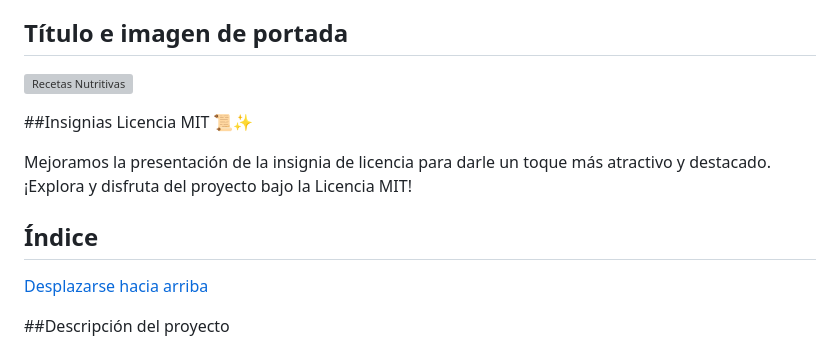
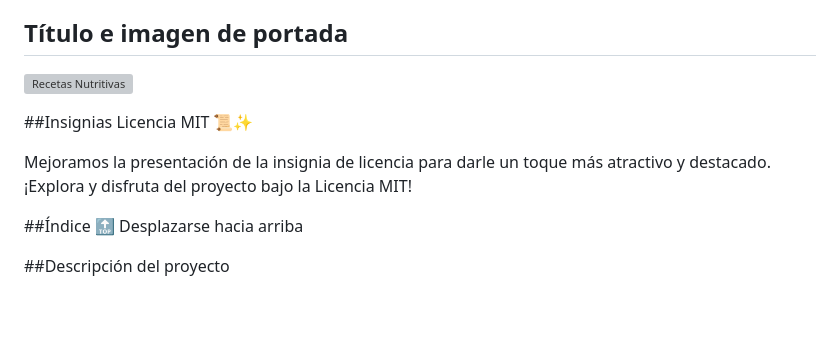
Before and after one commit to Platos-Verdes/Platos-Verdes, a Markdown page: README.md, the part around the change printed below. Rendered like a GitHub page; blank space fills up the shorter version; grey boxes are pictures that could not be loaded.

```diff
--- a/README.md
+++ b/README.md
@@ -24,10 +24,8 @@ Licencia MIT 📜✨
 
 Mejoramos la presentación de la insignia de licencia para darle un toque más atractivo y destacado. ¡Explora y disfruta del proyecto bajo la Licencia MIT!
 
-## Índice
-
-[Desplazarse hacia arriba](#índice)
-
+##Índice
+🔝 Desplazarse hacia arriba
 
 ##Descripción del proyecto
 
```
Also changed, not shown: other parts of README.md (+1 -1 lines).
